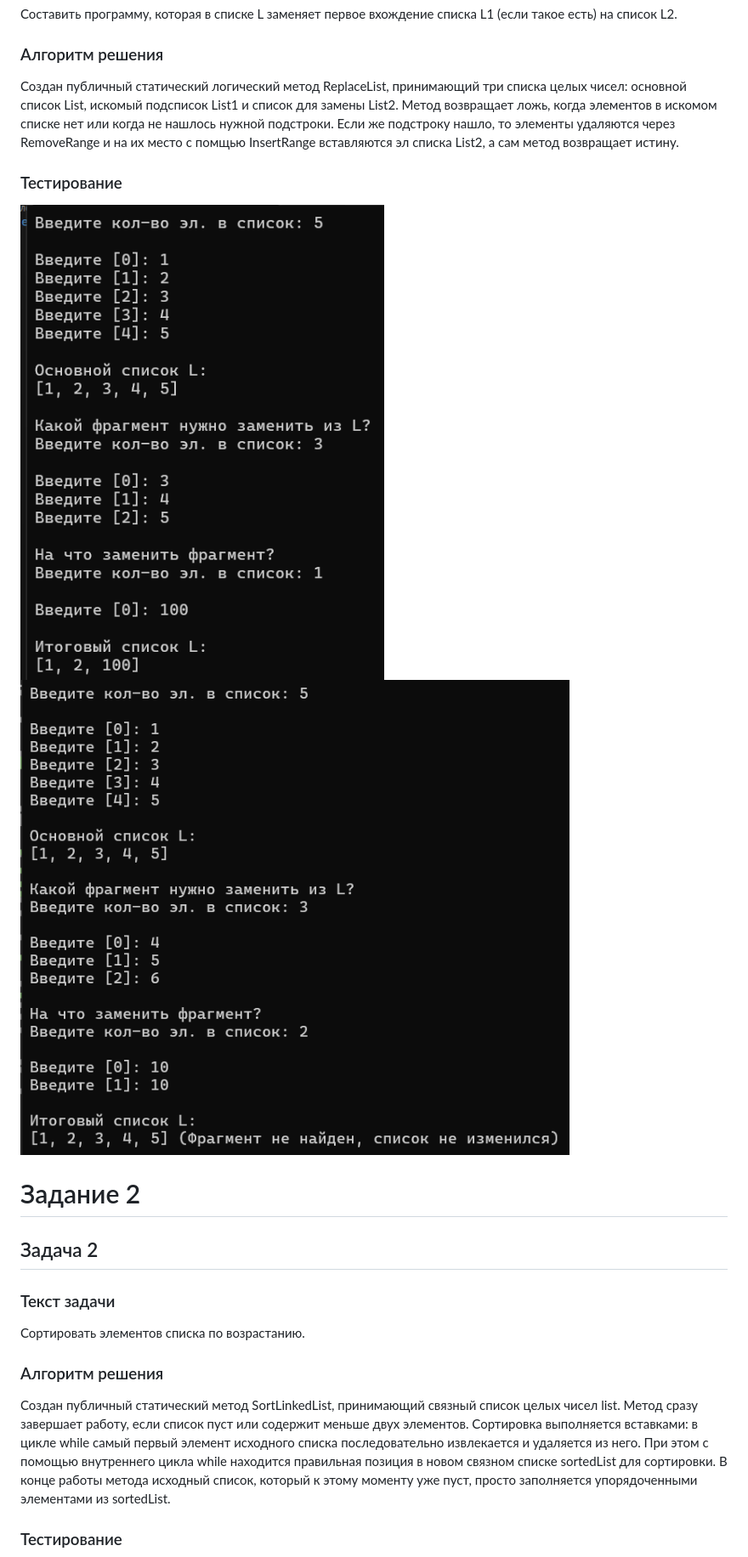
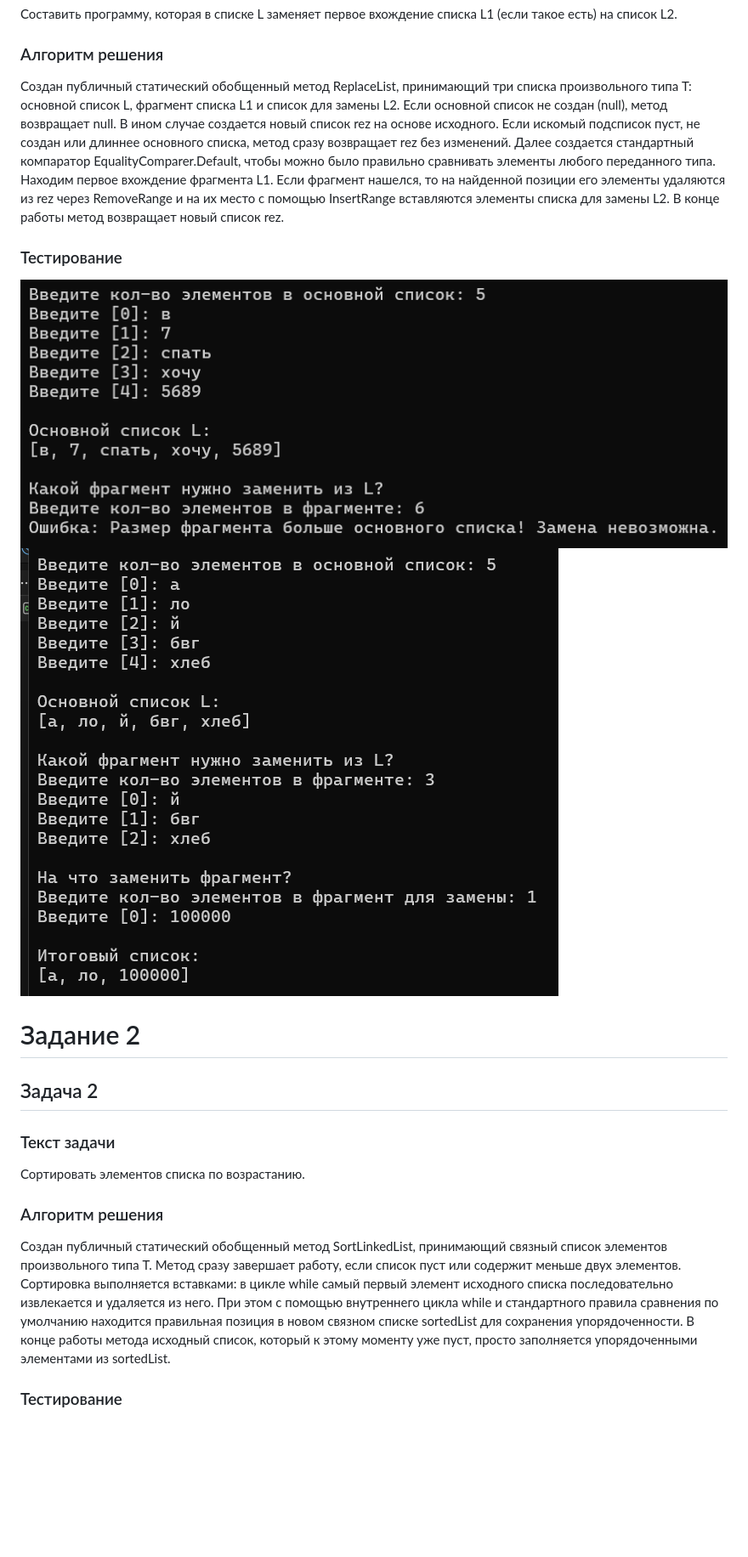
Before and after one commit to agllyyy/lab_cs, a Markdown page: lab_4/README.md, the part around the change. Shown at 85% size. Drawn GitHub-style; pictures changed too: lab_4/images/image-3.png, lab_4/images/image-4.png; blank space fills up the shorter version.

Commit message:
переделала методы для 1, 2 + отчет

```diff
--- a/lab_4/README.md
+++ b/lab_4/README.md
@@ -11,7 +11,8 @@
 
 ### Алгоритм решения
 
-Создан публичный статический логический метод ReplaceList, принимающий три списка целых чисел: основной список List, искомый подсписок List1 и список для замены List2. Метод возвращает ложь, когда элементов в искомом списке нет или когда не нашлось нужной подстроки. Если же подстроку нашло, то элементы удаляются через RemoveRange и на их место с помщью InsertRange вставляются эл списка List2, а сам метод возвращает истину.
+Создан публичный статический обобщенный метод ReplaceList<T>, принимающий три списка произвольного типа T: основной список L, фрагмент списка L1 и список для замены L2. Если основной список не создан (null), метод возвращает null. В ином случае создается новый список rez на основе исходного. Если искомый подсписок пуст, не создан или длиннее основного списка, метод сразу возвращает rez без изменений.
+Далее создается стандартный компаратор EqualityComparer<T>.Default, чтобы можно было правильно сравнивать элементы любого переданного типа. Находим первое вхождение фрагмента L1. Если фрагмент нашелся, то на найденной позиции его элементы удаляются из rez через RemoveRange и на их место с помощью InsertRange вставляются элементы списка для замены L2. В конце работы метод возвращает новый список rez.
 
 ### Тестирование
 
@@ -28,7 +29,8 @@
 
 ### Алгоритм решения
 
-Создан публичный статический метод SortLinkedList, принимающий связный список целых чисел list. Метод сразу завершает работу, если список пуст или содержит меньше двух элементов. Сортировка выполняется вставками: в цикле while самый первый элемент исходного списка последовательно извлекается и удаляется из него. При этом с помощью внутреннего цикла while находится правильная позиция в новом связном списке sortedList для сортировки. В конце работы метода исходный список, который к этому моменту уже пуст, просто заполняется упорядоченными элементами из sortedList.
+Создан публичный статический обобщенный метод SortLinkedList<T>, принимающий связный список элементов произвольного типа T. Метод сразу завершает работу, если список пуст или содержит меньше двух элементов.
+Сортировка выполняется вставками: в цикле while самый первый элемент исходного списка последовательно извлекается и удаляется из него. При этом с помощью внутреннего цикла while и стандартного правила сравнения по умолчанию находится правильная позиция в новом связном списке sortedList для сохранения упорядоченности. В конце работы метода исходный список, который к этому моменту уже пуст, просто заполняется упорядоченными элементами из sortedList.
 
 ### Тестирование
 
```
Also changed, not shown: lab_4/image-6.png (added), lab_4/images/image-5.png, lab_4/images/image-6.png, 5 other files.
